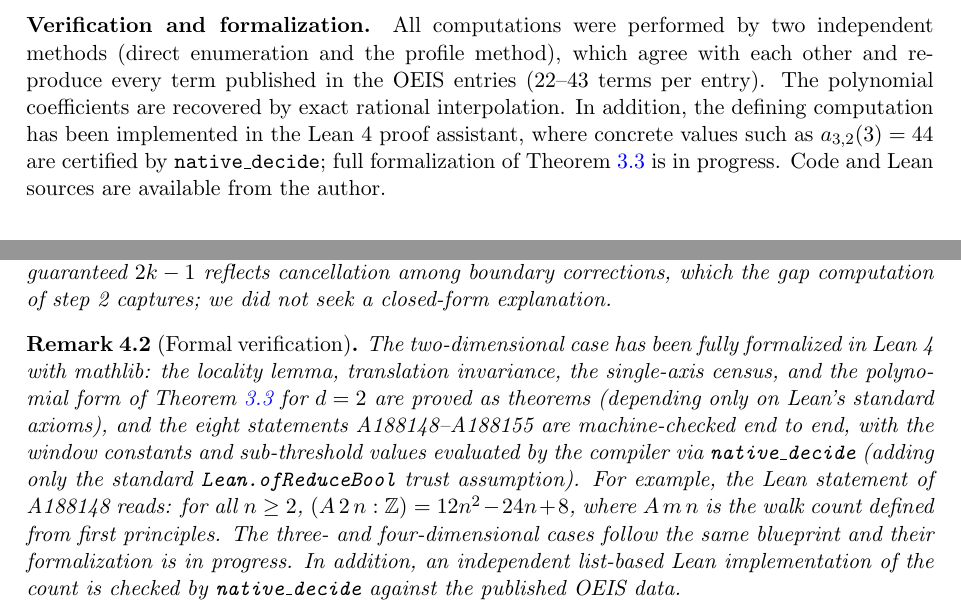
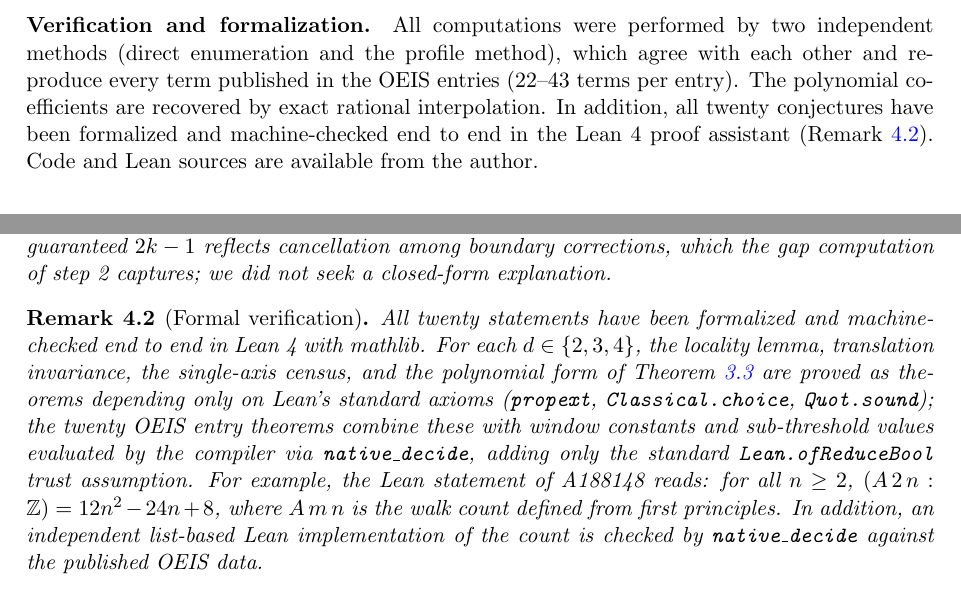
Before and after one commit to d26521082/saw-polynomials, a LaTeX paper (paper/main.tex): two parts of pages 2 and 4 of 6, joined at a grey line, cut so that both start at the same text. Compiled offline with pdfLaTeX.

Commit message:
Lean formalization complete: all 20 OEIS conjectures machine-checked
Dim3.lean and Dim4.lean mirror the Dim2 blueprint (reusing the
dimension-independent clip/census). A3_eq_poly and A4_eq_poly depend only
on Lean's standard axioms; the twelve 3D/4D entry theorems add
Lean.ofReduceBool via native_decide (heavy evaluations run under raised /
unlimited heartbeats). Paper updated: formal verification remark now
covers all twenty entries.

Co-Authored-By: Claude Fable 5 <noreply@anthropic.com>

```diff
--- a/paper/main.tex
+++ b/paper/main.tex
@@ -112,11 +112,10 @@ All computations were performed by two independent methods (direct
 enumeration and the profile method), which agree with each other and
 reproduce every term published in the OEIS entries (22--43 terms per
 entry).  The polynomial coefficients are recovered by exact rational
-interpolation.  In addition, the defining computation has been
-implemented in the Lean~4 proof assistant, where concrete values such as
-$a_{3,2}(3)=44$ are certified by \texttt{native\_decide}; full
-formalization of Theorem~\ref{thm:main} is in progress.  Code and Lean
-sources are available from the author.
+interpolation.  In addition, all twenty conjectures have been formalized and
+machine-checked end to end in the Lean~4 proof assistant
+(Remark~\ref{rem:lean}).  Code and Lean sources are available from the
+author.
 
 \section{Definitions and conventions}\label{sec:defs}
 
@@ -309,21 +308,20 @@ step~2 captures; we did not seek a closed-form explanation.
 \end{remark}
 
 \begin{remark}[Formal verification]\label{rem:lean}
-The two-dimensional case has been fully formalized in Lean~4 with
-mathlib: the locality lemma, translation invariance, the single-axis
-census, and the polynomial form of Theorem~\ref{thm:main} for $d=2$ are
-proved as theorems (depending only on Lean's standard axioms), and the
-eight statements A188148--A188155 are machine-checked end to end, with
-the window constants and sub-threshold values evaluated by the compiler
-via \texttt{native\_decide} (adding only the standard
-\texttt{Lean.ofReduceBool} trust assumption).  For example, the Lean
-statement of A188148 reads: for all $n \ge 2$,
+All twenty statements have been formalized and machine-checked end to
+end in Lean~4 with mathlib.  For each $d \in \{2,3,4\}$, the locality
+lemma, translation invariance, the single-axis census, and the
+polynomial form of Theorem~\ref{thm:main} are proved as theorems
+depending only on Lean's standard axioms (\texttt{propext},
+\texttt{Classical.choice}, \texttt{Quot.sound}); the twenty OEIS entry
+theorems combine these with window constants and sub-threshold values
+evaluated by the compiler via \texttt{native\_decide}, adding only the
+standard \texttt{Lean.ofReduceBool} trust assumption.  For example, the
+Lean statement of A188148 reads: for all $n \ge 2$,
 $(A\,2\,n : \mathbb{Z}) = 12n^2 - 24n + 8$, where $A\,m\,n$ is the
-walk count defined from first principles.  The three- and
-four-dimensional cases follow the same blueprint and their formalization
-is in progress.  In addition, an independent list-based Lean
-implementation of the count is checked by \texttt{native\_decide}
-against the published OEIS data.
+walk count defined from first principles.  In addition, an independent
+list-based Lean implementation of the count is checked by
+\texttt{native\_decide} against the published OEIS data.
 \end{remark}
 
 \section{Extensions}\label{sec:extensions}
```
Also changed, not shown: README.md, paper/main.pdf, 3 other files.
